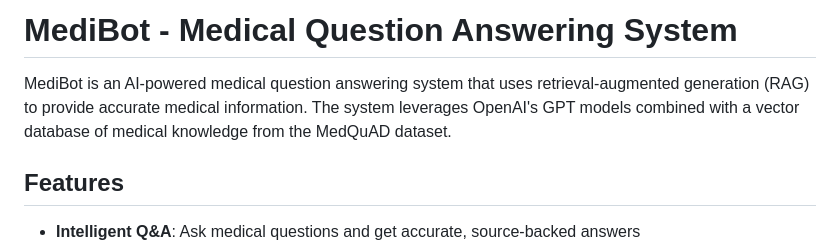
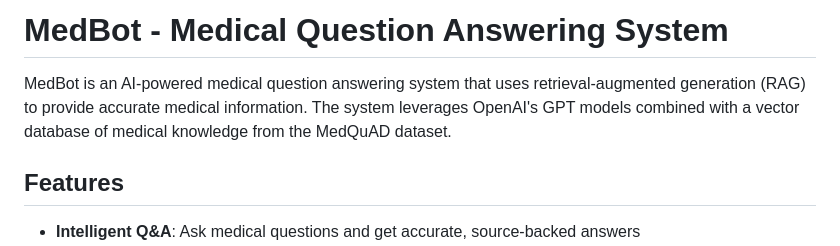
Before and after one commit to viveklol/MedBot-DS, a Markdown page: README.md, the part around the change. Drawn GitHub-style.

```diff
--- a/README.md
+++ b/README.md
@@ -1,6 +1,6 @@
-# MediBot - Medical Question Answering System
+# MedBot - Medical Question Answering System
 
-MediBot is an AI-powered medical question answering system that uses retrieval-augmented generation (RAG) to provide accurate medical information. The system leverages OpenAI's GPT models combined with a vector database of medical knowledge from the MedQuAD dataset.
+MedBot is an AI-powered medical question answering system that uses retrieval-augmented generation (RAG) to provide accurate medical information. The system leverages OpenAI's GPT models combined with a vector database of medical knowledge from the MedQuAD dataset.
 
 ## Features
 
```
